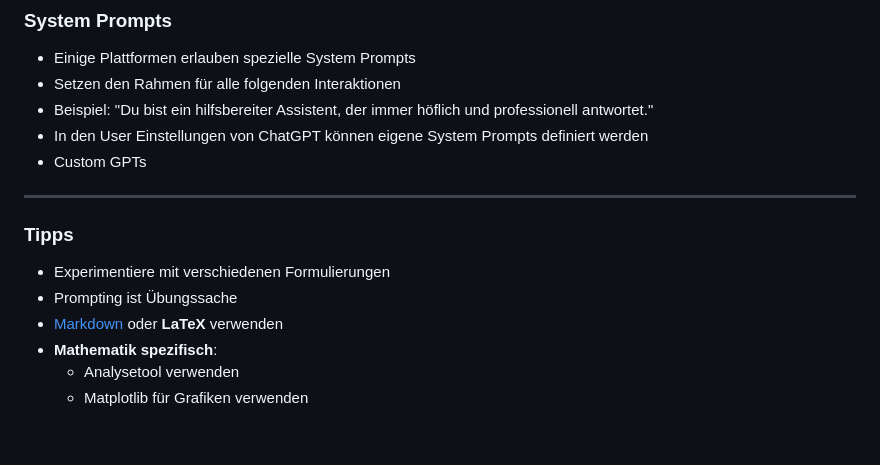
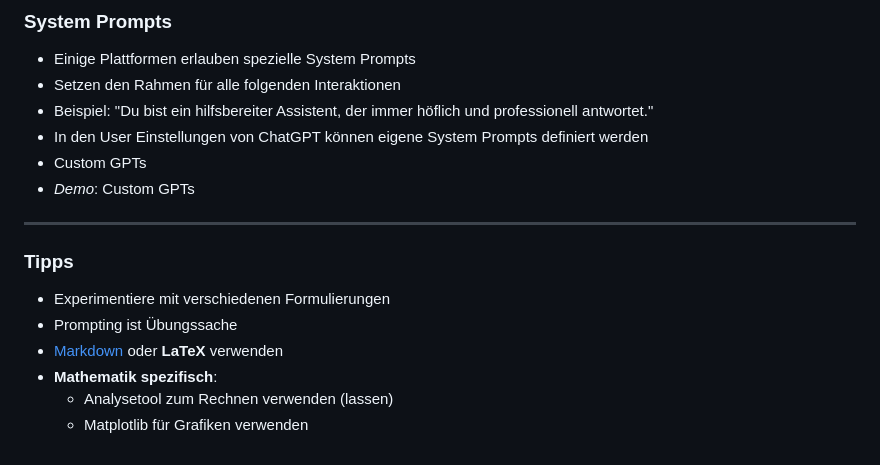
Before and after one commit to akornfellner/KI_Mathematik, a Markdown page: slides/slides.md, the part around the change. GitHub-like rendering.

Commit message:
Add demo section for Custom GPTs and clarify usage of analysis tools in prompting

```diff
--- a/slides/slides.md
+++ b/slides/slides.md
@@ -562,6 +562,7 @@ Im Satz *„Das ist mein Lieblingslied von Queen.“* muss das Modell verstehen,
 - Beispiel: "Du bist ein hilfsbereiter Assistent, der immer höflich und professionell antwortet."
 - In den User Einstellungen von ChatGPT können eigene System Prompts definiert werden
 - Custom GPTs
+- *Demo*: Custom GPTs
 
 ----
 
@@ -571,5 +572,5 @@ Im Satz *„Das ist mein Lieblingslied von Queen.“* muss das Modell verstehen,
 - Prompting ist Übungssache
 - [Markdown](https://www.markdownguide.org/) oder **LaTeX** verwenden
 - **Mathematik spezifisch**:
-  - Analysetool verwenden
+  - Analysetool zum Rechnen verwenden (lassen)
   - Matplotlib für Grafiken verwenden
```
